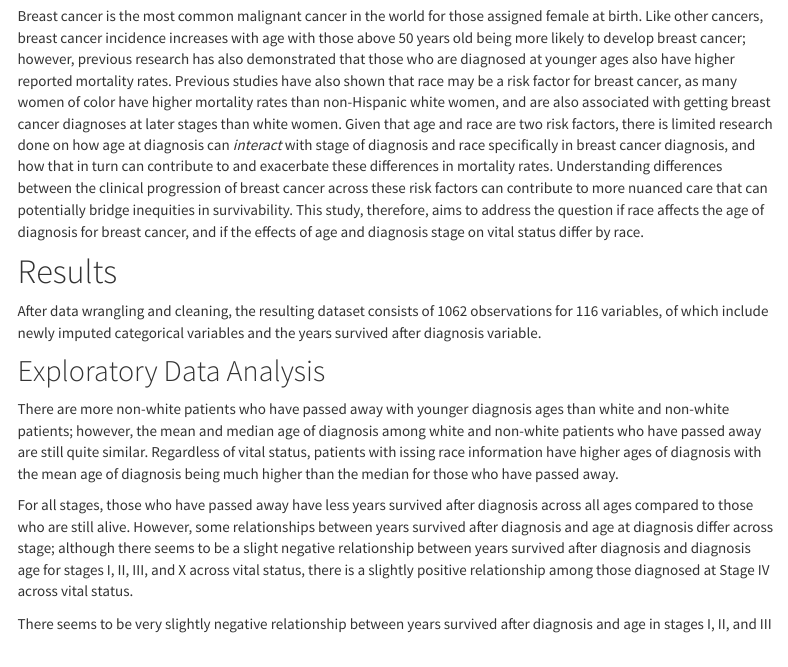
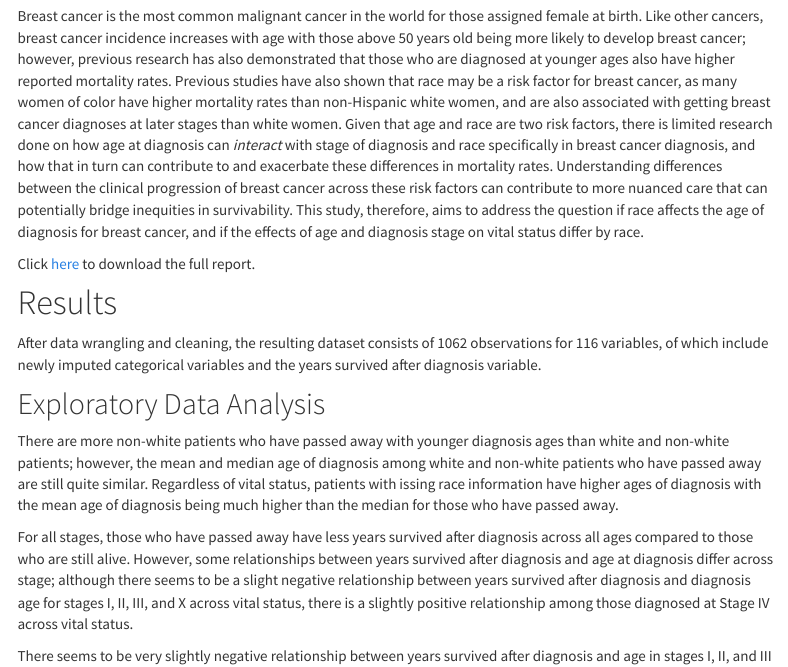
Before and after one commit to eztang12/final_project_pm566, an R Markdown document (index.Rmd): the page in a window 1100 px wide, from 200 px down. Rendered offline with R 4.5, knitr and Pandoc, with nearby package versions; the code chunks are not run, so their results and figures are left out; menus at the side of the page are left out.

Commit message:
link pdf to site

````diff
--- a/index.Rmd
+++ b/index.Rmd
@@ -10,6 +10,7 @@ output:
 
 Breast cancer is the most common malignant cancer in the world for those assigned female at birth. Like other cancers, breast cancer incidence increases with age with those above 50 years old being more likely to develop breast cancer; however, previous research has also demonstrated that those who are diagnosed at younger ages also have higher reported mortality rates. Previous studies have also shown that race may be a risk factor for breast cancer, as many women of color have higher mortality rates than non-Hispanic white women, and are also associated with getting breast cancer diagnoses at later stages than white women. Given that age and race are two risk factors, there is limited research done on how age at diagnosis can *interact* with stage of diagnosis and race specifically in breast cancer diagnosis, and how that in turn can contribute to and exacerbate these differences in mortality rates. Understanding differences between the clinical progression of breast cancer across these risk factors can contribute to more nuanced care that can potentially bridge inequities in survivability. This study, therefore, aims to address the question if race affects the age of diagnosis for breast cancer, and if the effects of age and diagnosis stage on vital status differ by race.
 
+Click [here](https://github.com/eztang12/final_project_pm566/blob/main/final_report.pdf) to download the full report.
 
 ```{r setup, message=FALSE, echo=FALSE, warning=FALSE}
 knitr::opts_chunk$set(
````
Also changed, not shown: index.html.
